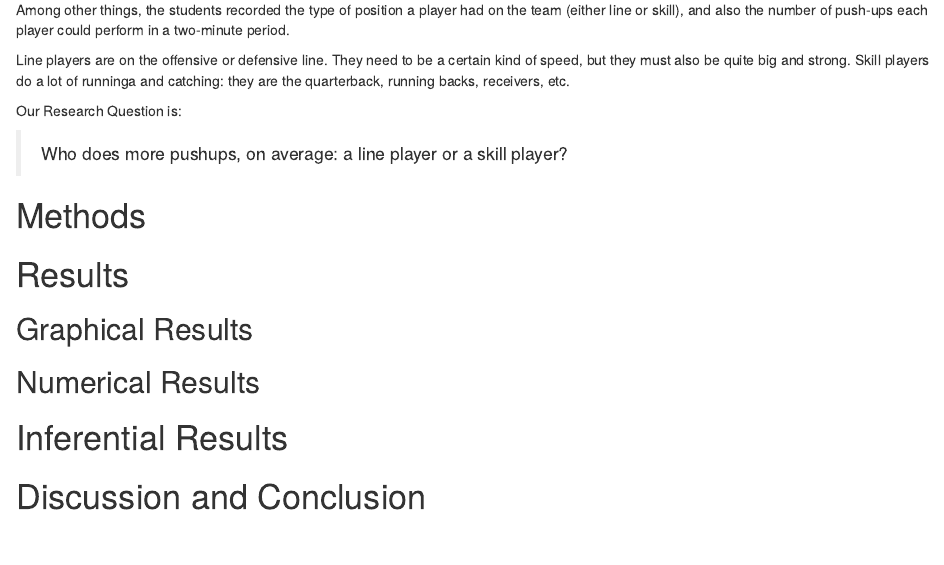
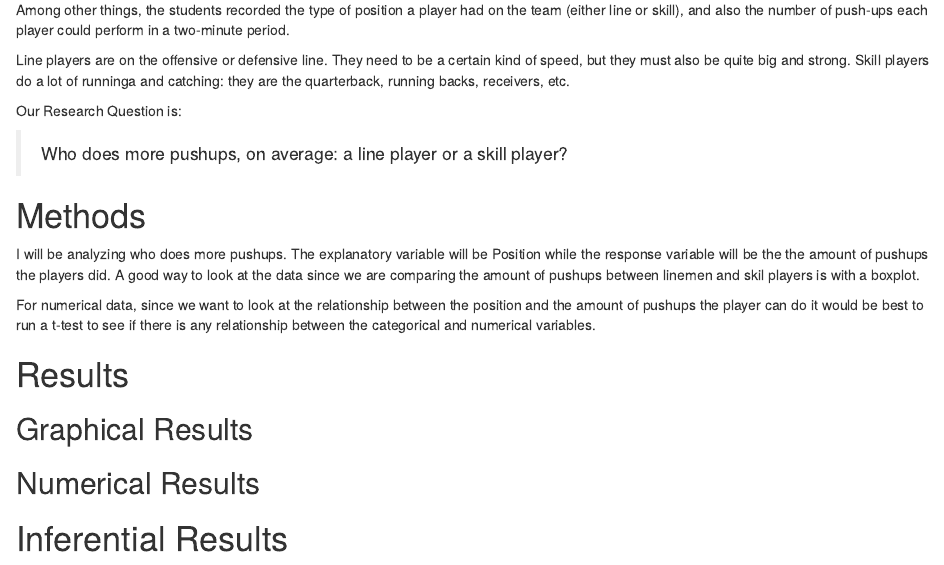
Before and after one commit to catsim3121/DAR-Who-does-more-pushups, an R Markdown document (DAR-Patterns in data.Rmd): the page in a window 1100 px wide, from 330 px down. Rendered offline with R 4.5, knitr and Pandoc, with nearby package versions.

Commit message:
methods: who does more pushups?

```diff
--- a/DAR-Patterns in data.Rmd
+++ b/DAR-Patterns in data.Rmd
@@ -34,9 +34,9 @@ Our Research Question is:
 # Methods
 <!--Decide on your methods:  use "variable analysis" or other appropriate descriptors.  Make sure to choose at least one graphical method and at least one numerical method.!-->
 
+I will be analyzing who does more pushups. The explanatory variable will be Position while the response variable will be the the amount of pushups the players did. A good way to look at the data since we are comparing the amount of pushups between linemen and skil players is with a boxplot.
 
-
-
+For numerical data, since we want to look at the relationship between the position and the amount of pushups the player can do it would be best to run a t-test to see if there is any relationship between the categorical and numerical variables.
 
 
 # Results
```
